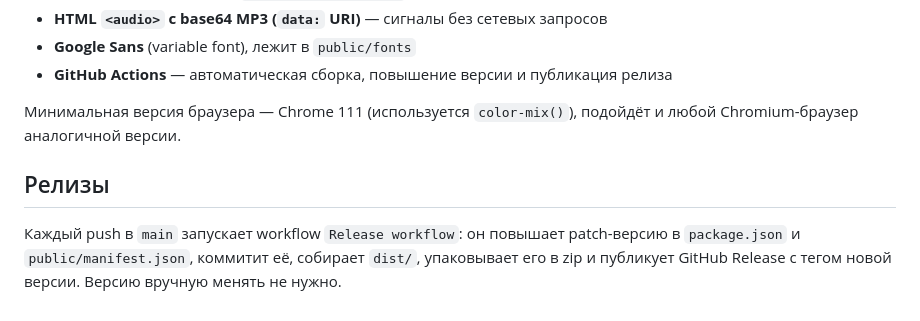
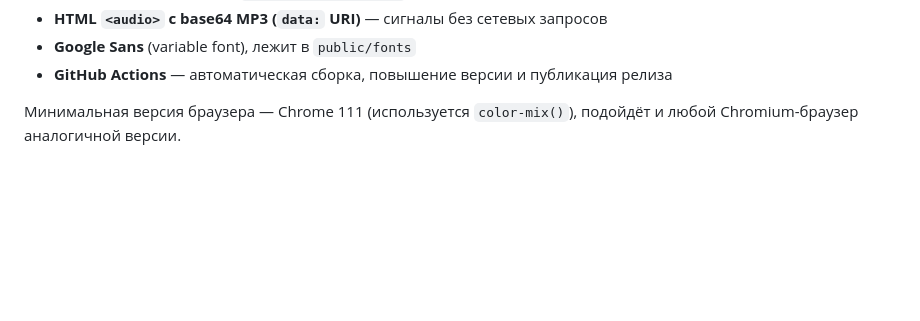
Before and after one commit to mdgfox/timer-ext, a Markdown page: README.md, the part around the change. Rendered like a GitHub page; blank space fills up the shorter version.

```diff
--- a/README.md
+++ b/README.md
@@ -45,7 +45,3 @@
 - **GitHub Actions** — автоматическая сборка, повышение версии и публикация релиза
 
 Минимальная версия браузера — Chrome 111 (используется `color-mix()`), подойдёт и любой Chromium-браузер аналогичной версии.
-
-## Релизы
-
-Каждый push в `main` запускает workflow `Release workflow`: он повышает patch-версию в `package.json` и `public/manifest.json`, коммитит её, собирает `dist/`, упаковывает его в zip и публикует GitHub Release с тегом новой версии. Версию вручную менять не нужно.
```
